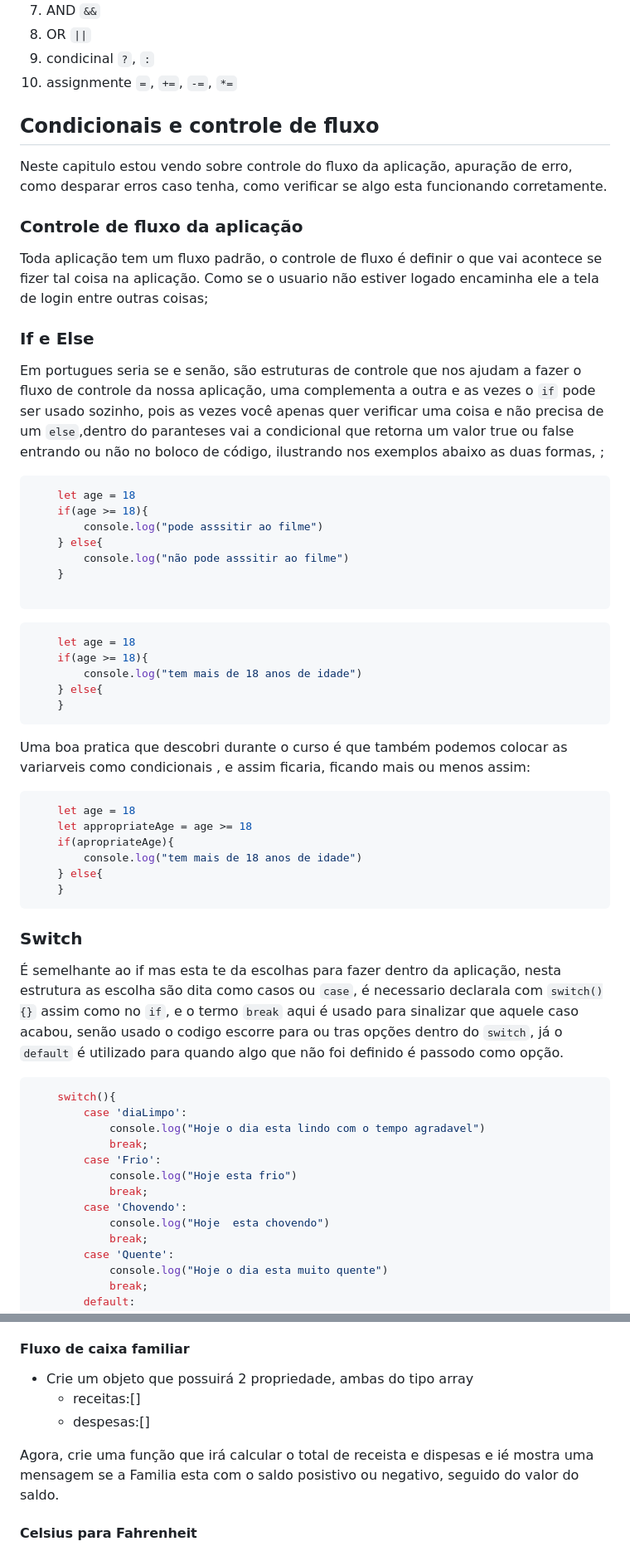
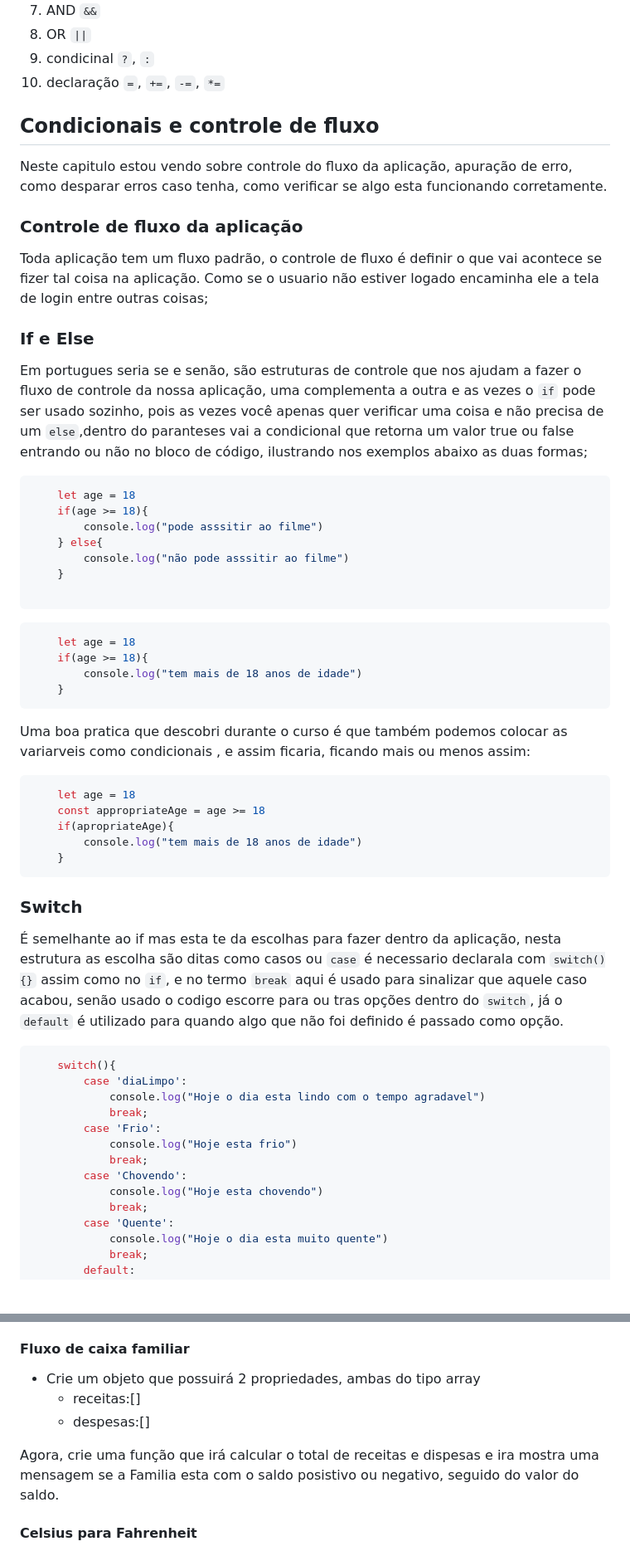
Before and after one commit to Thiago-Magno/Estudo-JS, a Markdown page: README.md, 2 parts joined by grey strips. Shown: that part at 83% size. GitHub-like rendering; blank space fills up the shorter version.

````diff
--- a/README.md
+++ b/README.md
@@ -704,7 +704,7 @@ Em ordem de importancia para o JS
 7. AND                        `&&`
 8. OR                         `||`
 9. condicinal                 `?`, `:`
-10. assignmente               `=`, `+=`, `-=`, `*=`
+10. declaração               `=`, `+=`, `-=`, `*=`
 
 ## Condicionais e controle de fluxo
 Neste capitulo estou vendo sobre controle do fluxo da aplicação, apuração de erro, como desparar erros caso tenha, como verificar se algo esta funcionando corretamente.
@@ -715,7 +715,7 @@ Toda aplicação tem um fluxo padrão, o controle de fluxo é definir o que vai
 
 ### If e Else
 
-Em portugues seria se e senão, são estruturas de controle que nos ajudam a fazer o fluxo de controle da nossa aplicação, uma complementa a outra e as vezes o `if` pode ser usado sozinho, pois as vezes você apenas quer verificar uma coisa e não precisa de um `else`,dentro do paranteses vai a condicional que retorna um valor true ou false entrando ou não no boloco de código,  ilustrando nos exemplos abaixo as duas formas, ;
+Em portugues seria se e senão, são estruturas de controle que nos ajudam a fazer o fluxo de controle da nossa aplicação, uma complementa a outra e as vezes o `if` pode ser usado sozinho, pois as vezes você apenas quer verificar uma coisa e não precisa de um `else`,dentro do paranteses vai a condicional que retorna um valor true ou false entrando ou não no bloco de código, ilustrando nos exemplos abaixo as duas formas;
 
 ```js
     let age = 18
@@ -731,22 +731,20 @@ Em portugues seria se e senão, são estruturas de controle que nos ajudam a faz
     let age = 18
     if(age >= 18){
         console.log("tem mais de 18 anos de idade")
-    } else{
     }
 ```
 Uma boa pratica que descobri durante o curso é que também podemos colocar as variarveis como condicionais , e assim ficaria, ficando mais ou menos assim:
 
 ```js
     let age = 18
-    let appropriateAge = age >= 18
+    const appropriateAge = age >= 18
     if(apropriateAge){
         console.log("tem mais de 18 anos de idade")
-    } else{
     }
 ```
 ### Switch
 
-É semelhante ao if mas esta te da escolhas para fazer dentro da aplicação, nesta estrutura as escolha são dita como casos ou `case`, é necessario declarala com `switch(){}` assim como no `if`, e o termo `break` aqui é usado para sinalizar que aquele caso acabou, senão usado o codigo escorre para ou tras opções dentro do `switch`, já o `default` é utilizado para quando algo que não foi definido é passodo como opção.
+É semelhante ao if mas esta te da escolhas para fazer dentro da aplicação, nesta estrutura as escolha são ditas como casos ou `case` é necessario declarala com `switch(){}` assim como no `if`, e no termo `break` aqui é usado para sinalizar que aquele caso acabou, senão usado o codigo escorre para ou tras opções dentro do `switch`, já o `default` é utilizado para quando algo que não foi definido é passado como opção.
 ```js
     switch(){
         case 'diaLimpo':
@@ -756,7 +754,7 @@ Uma boa pratica que descobri durante o curso é que também podemos colocar as v
             console.log("Hoje esta frio")
             break;
         case 'Chovendo':
-            console.log("Hoje  esta chovendo")
+            console.log("Hoje esta chovendo")
             break;
         case 'Quente':
             console.log("Hoje o dia esta muito quente")
@@ -925,11 +923,11 @@ Crie um algoritmo que tranforme as notas do sistema númerico para sistema de no
 
 #### Fluxo de caixa familiar
 
-* Crie um objeto que possuirá 2 propriedade, ambas do tipo array
+* Crie um objeto que possuirá 2 propriedades, ambas do tipo array
     * receitas:[]
     * despesas:[]
 
-Agora, crie uma função que irá calcular o total de receista e dispesas e ié mostra uma mensagem se a Familia esta com o saldo posistivo ou negativo, seguido do valor do saldo.
+Agora, crie uma função que irá calcular o total de receitas e dispesas e ira mostra uma mensagem se a Familia esta com o saldo posistivo ou negativo, seguido do valor do saldo.
 
 #### Celsius para Fahrenheit
 
````
Also changed, not shown: other parts of README.md (+29 -29 lines).
